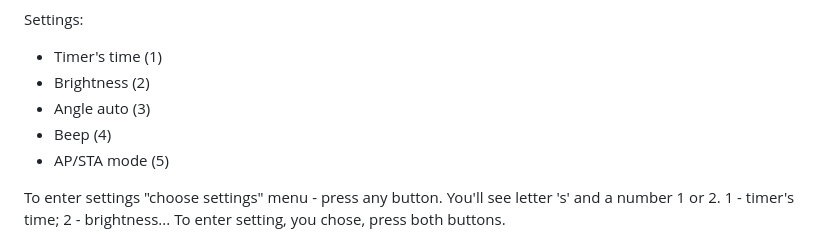
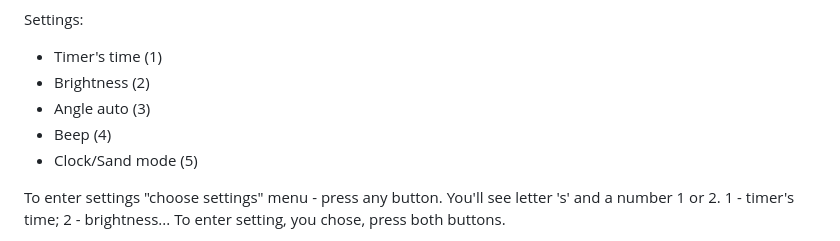
Before and after one commit to TymArsenii/DigitalSandClock, a Markdown page: README.md, the part around the change. Rendered like a GitHub page.

Commit message:
Change AP/STA mode to Clock/Sand mode
Updated AP/STA mode to Clock/Sand mode in README.

```diff
--- a/README.md
+++ b/README.md
@@ -25,7 +25,7 @@ Settings:
 - Brightness (2)
 - Angle auto (3)
 - Beep (4)
-- AP/STA mode (5)
+- Clock/Sand mode (5)
 
 To enter settings "choose settings" menu - press any button. You'll see letter 's' and a number 1 or 2. 1 - timer's time; 2 - brightness... To enter setting, you chose, press both buttons.
 
```
